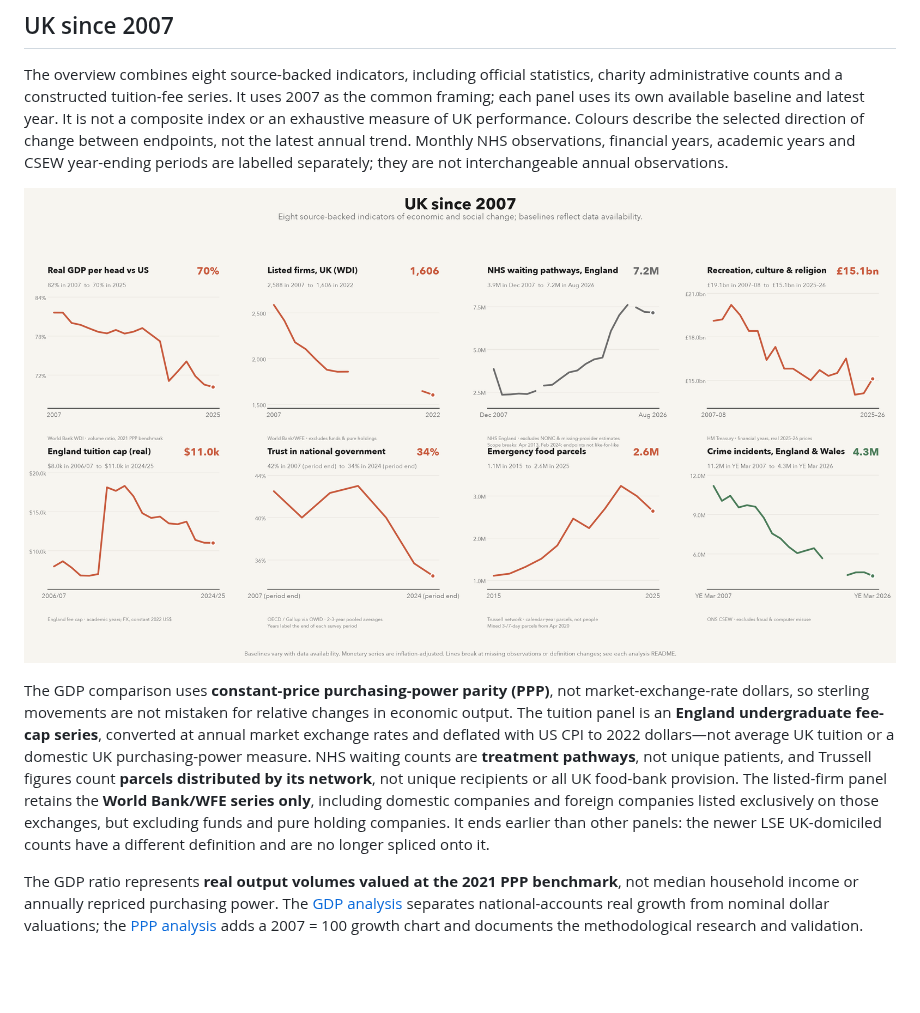
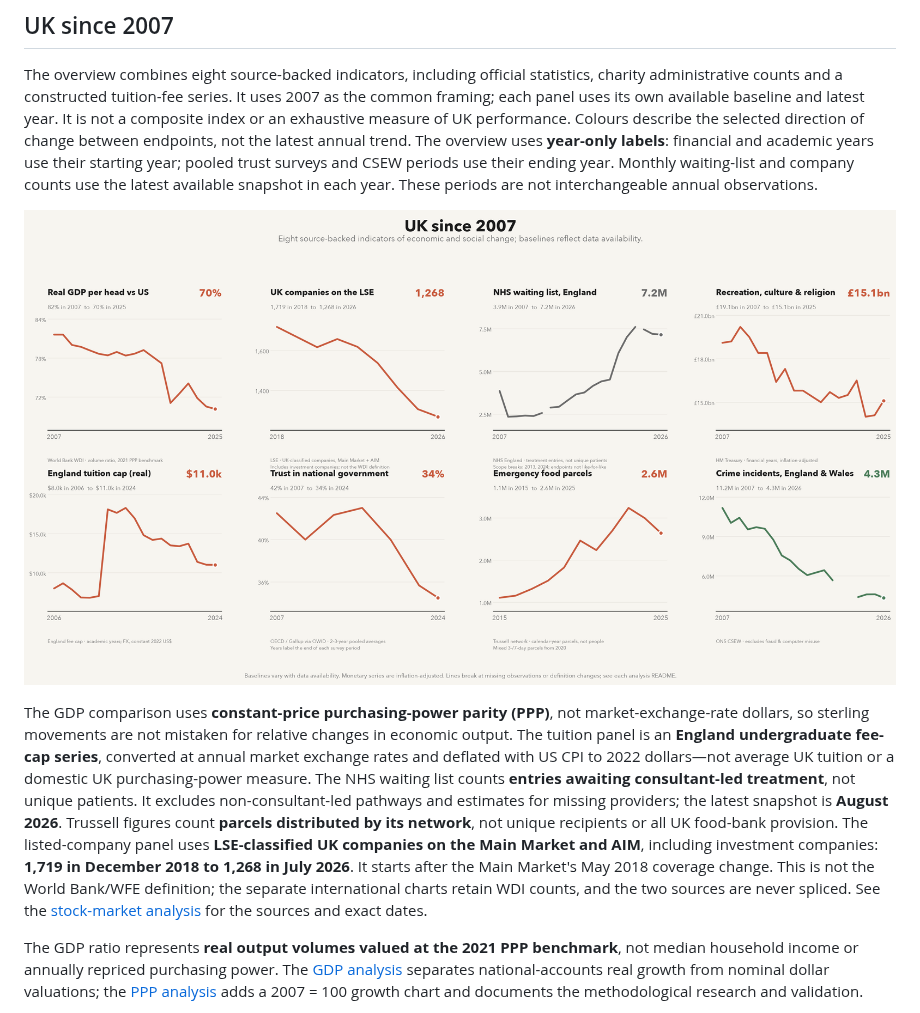
Before and after one commit to hanshanley/uk_decline, a Markdown page: README.md, the part around the change. Rendered like a GitHub page; pictures changed too: outputs/uk_decline_scorecard.png; blank space fills up the shorter version.

```diff
--- a/README.md
+++ b/README.md
@@ -18,8 +18,10 @@ charity administrative counts and a constructed tuition-fee series. It uses 2007
 the common framing; each panel uses its own available baseline and latest year.
 It is not a composite index or an exhaustive measure of UK performance. Colours
 describe the selected direction of change between endpoints, not the latest annual trend.
-Monthly NHS observations, financial years, academic years and CSEW year-ending
-periods are labelled separately; they are not interchangeable annual observations.
+The overview uses **year-only labels**: financial and academic years use their
+starting year; pooled trust surveys and CSEW periods use their ending year.
+Monthly waiting-list and company counts use the latest available snapshot in
+each year. These periods are not interchangeable annual observations.
 
 <p align="center">
   <img src="outputs/uk_decline_scorecard.png" width="1200" alt="Eight source-backed indicators showing change in the UK since 2007">
@@ -30,13 +32,16 @@ market-exchange-rate dollars, so sterling movements are not mistaken for relativ
 changes in economic output. The tuition panel is an **England undergraduate fee-cap
 series**, converted at annual market exchange rates and deflated with US CPI to
 2022 dollars—not average UK tuition or a domestic UK purchasing-power measure.
-NHS waiting counts are **treatment
-pathways**, not unique patients, and Trussell figures count **parcels distributed by
-its network**, not unique recipients or all UK food-bank provision. The listed-firm
-panel retains the **World Bank/WFE series only**, including domestic companies and
-foreign companies listed exclusively on those exchanges, but excluding funds and
-pure holding companies. It ends earlier than other panels: the newer LSE
-UK-domiciled counts have a different definition and are no longer spliced onto it.
+The NHS waiting list counts **entries awaiting consultant-led treatment**, not
+unique patients. It excludes non-consultant-led pathways and estimates for missing
+providers; the latest snapshot is **August 2026**. Trussell figures count **parcels
+distributed by its network**, not unique recipients or all UK food-bank provision.
+The listed-company panel uses **LSE-classified UK companies on the Main Market
+and AIM**, including investment companies: **1,719 in December 2018 to 1,268 in
+July 2026**. It starts after the Main Market's May 2018 coverage change. This is
+not the World Bank/WFE definition; the separate international charts retain WDI
+counts, and the two sources are never spliced. See the
+[stock-market analysis](markets_data/README.md) for the sources and exact dates.
 
 The GDP ratio represents **real output volumes valued at the 2021 PPP benchmark**,
 not median household income or annually repriced purchasing power. The
```
Also changed, not shown: markets_data/README.md (+46 -18 lines), 6 other files.
